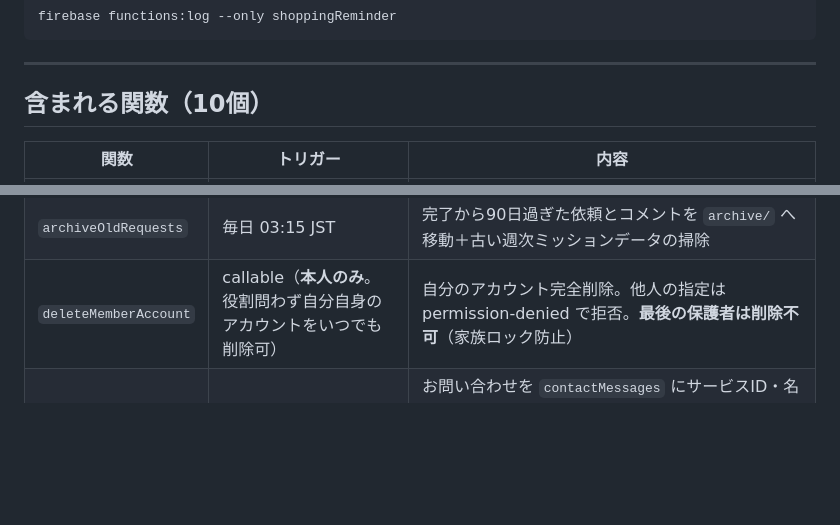
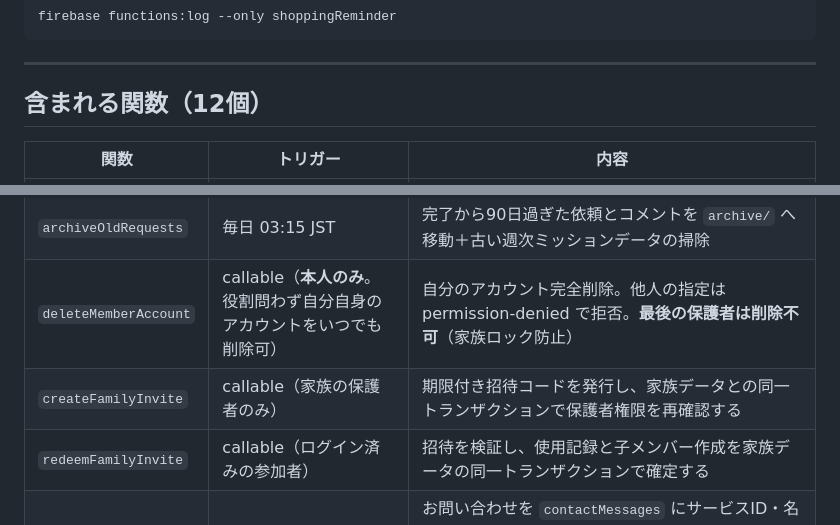
Before and after one commit to b-w-hiroki/otsukai, a Markdown page: functions/README.md, 2 parts joined by grey strips. Rendered like a GitHub page; blank space fills up the shorter version.

Commit message:
Document invitation callables and trust checks

```diff
--- a/functions/README.md
+++ b/functions/README.md
@@ -127,7 +127,7 @@ firebase functions:log --only shoppingReminder
 
 ---
 
-## 含まれる関数（10個）
+## 含まれる関数（12個）
 
 | 関数 | トリガー | 内容 |
 |---|---|---|
@@ -140,6 +140,8 @@ firebase functions:log --only shoppingReminder
 | `weeklySummary` | 毎週日曜 20:00 JST | 週の完了件数とMVPを家族全員へ配信（完了ゼロなら送らない） |
 | `archiveOldRequests` | 毎日 03:15 JST | 完了から90日過ぎた依頼とコメントを `archive/` へ移動＋古い週次ミッションデータの掃除 |
 | `deleteMemberAccount` | callable（**本人のみ**。役割問わず自分自身のアカウントをいつでも削除可） | 自分のアカウント完全削除。他人の指定は permission-denied で拒否。**最後の保護者は削除不可**（家族ロック防止） |
+| `createFamilyInvite` | callable（家族の保護者のみ） | 期限付き招待コードを発行し、家族データとの同一トランザクションで保護者権限を再確認する |
+| `redeemFamilyInvite` | callable（ログイン済みの参加者） | 招待を検証し、使用記録と子メンバー作成を家族データの同一トランザクションで確定する |
 | `submitContactForm` | callable（`contact.html`から・未ログインでも可） | お問い合わせを `contactMessages` にサービスID・名称とともに記録し、Gmail SMTP経由で開発者へメール通知（未設定ならDB記録のみ）。`serviceId` は `otsukai`（省略時）または `fictionWarArchive` のみ。後者は入力件名をそのまま使い、差出人表示・本文でサービスを識別 |
 
 `firebase deploy --only functions` でまとめてデプロイされます。
```
